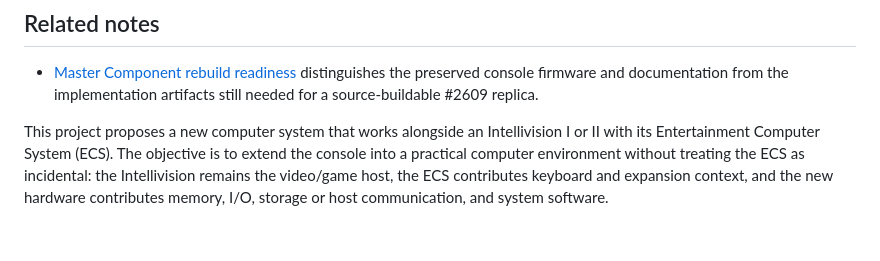
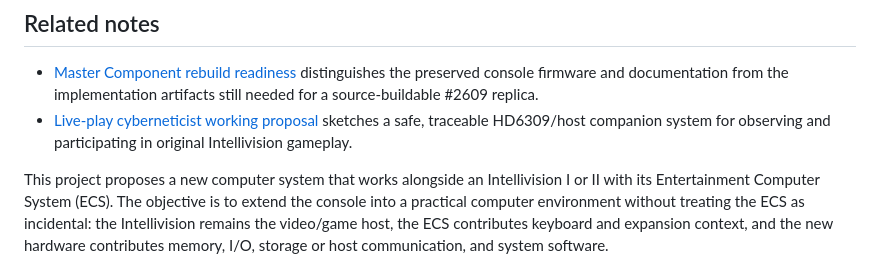
Before and after one commit to cartheur/intellivision-2609, a Markdown page: custom/README.md, the part around the change. Drawn GitHub-style; blank space fills up the shorter version.

Commit message:
Add live-play cybernetics proposal

```diff
--- a/custom/README.md
+++ b/custom/README.md
@@ -5,6 +5,9 @@
 - [Master Component rebuild readiness](MASTER-COMPONENT-REBUILD-READINESS.md)
   distinguishes the preserved console firmware and documentation from the
   implementation artifacts still needed for a source-buildable #2609 replica.
+- [Live-play cyberneticist working proposal](LIVE-PLAY-CYBERNETICS-PROPOSAL.md)
+  sketches a safe, traceable HD6309/host companion system for observing and
+  participating in original Intellivision gameplay.
 
 This project proposes a new computer system that works alongside an
 Intellivision I or II with its Entertainment Computer System (ECS). The objective is
```
Also changed, not shown: custom/LIVE-PLAY-CYBERNETICS-PROPOSAL.md (added, +226 -0 lines).
